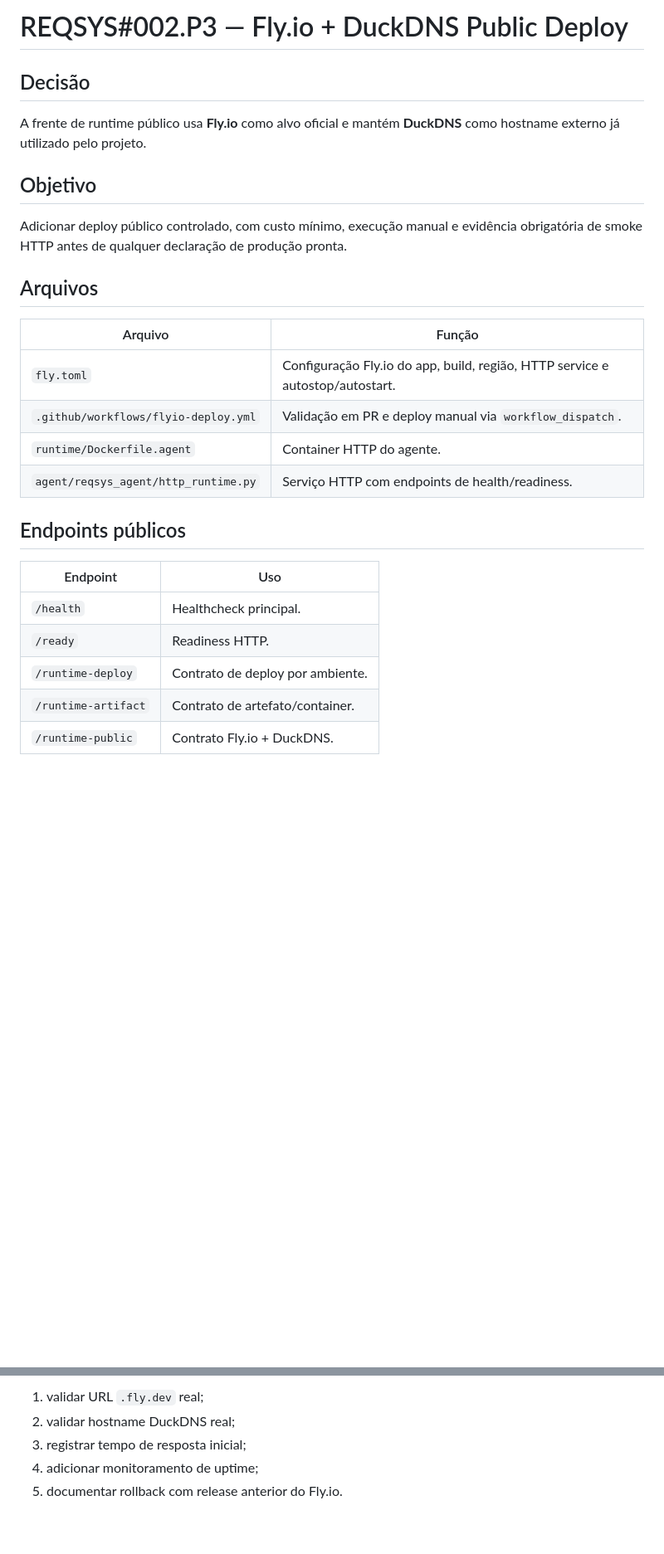
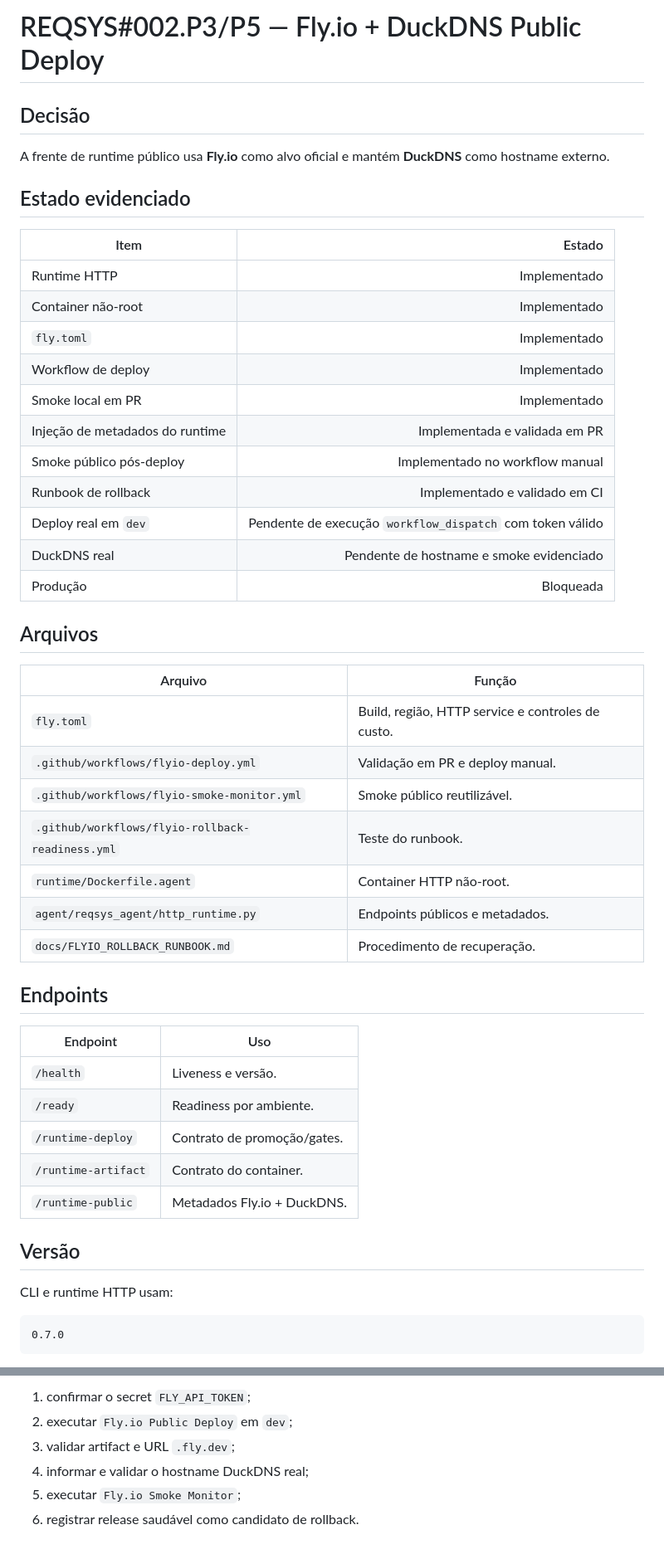
Before and after one commit to ericson-j-santos/reqsys-vscode-agent, a Markdown page: docs/FLYIO_PUBLIC_DEPLOY.md, 2 parts joined by grey strips. Shown at 83% size. Drawn GitHub-style; blank space fills up the shorter version.

````diff
--- a/docs/FLYIO_PUBLIC_DEPLOY.md
+++ b/docs/FLYIO_PUBLIC_DEPLOY.md
@@ -1,28 +1,52 @@
-# REQSYS#002.P3 — Fly.io + DuckDNS Public Deploy
+# REQSYS#002.P3/P5 — Fly.io + DuckDNS Public Deploy
 
 ## Decisão
 
-A frente de runtime público usa **Fly.io** como alvo oficial e mantém **DuckDNS** como hostname externo já utilizado pelo projeto.
+A frente de runtime público usa **Fly.io** como alvo oficial e mantém **DuckDNS** como hostname externo.
 
-## Objetivo
+## Estado evidenciado
 
-Adicionar deploy público controlado, com custo mínimo, execução manual e evidência obrigatória de smoke HTTP antes de qualquer declaração de produção pronta.
+| Item | Estado |
+|---|---:|
+| Runtime HTTP | Implementado |
+| Container não-root | Implementado |
+| `fly.toml` | Implementado |
+| Workflow de deploy | Implementado |
+| Smoke local em PR | Implementado |
+| Injeção de metadados do runtime | Implementada e validada em PR |
+| Smoke público pós-deploy | Implementado no workflow manual |
+| Runbook de rollback | Implementado e validado em CI |
+| Deploy real em `dev` | Pendente de execução `workflow_dispatch` com token válido |
+| DuckDNS real | Pendente de hostname e smoke evidenciado |
+| Produção | Bloqueada |
 
 ## Arquivos
 
 | Arquivo | Função |
 |---|---|
-| `fly.toml` | Configuração Fly.io do app, build, região, HTTP service e autostop/autostart. |
-| `.github/workflows/flyio-deploy.yml` | Validação em PR e deploy manual via `workflow_dispatch`. |
-| `runtime/Dockerfile.agent` | Container HTTP do agente. |
-| `agent/reqsys_agent/http_runtime.py` | Serviço HTTP com endpoints de health/readiness. |
+| `fly.toml` | Build, região, HTTP service e controles de custo. |
+| `.github/workflows/flyio-deploy.yml` | Validação em PR e deploy manual. |
+| `.github/workflows/flyio-smoke-monitor.yml` | Smoke público reutilizável. |
+| `.github/workflows/flyio-rollback-readiness.yml` | Teste do runbook. |
+| `runtime/Dockerfile.agent` | Container HTTP não-root. |
+| `agent/reqsys_agent/http_runtime.py` | Endpoints públicos e metadados. |
+| `docs/FLYIO_ROLLBACK_RUNBOOK.md` | Procedimento de recuperação. |
 
-## Endpoints públicos
+## Endpoints
 
 | Endpoint | Uso |
 |---|---|
-| `/health` | Healthcheck principal. |
-| `/ready` | Readiness HTTP. |
-| `/runtime-deploy` | Contrato de deploy por ambiente. |
-| `/runtime-artifact` | Contrato de artefato/container. |
-| `/runtime-public` | Contrato Fly.io + DuckDNS. |
+| `/health` | Liveness e versão. |
+| `/ready` | Readiness por ambiente. |
+| `/runtime-deploy` | Contrato de promoção/gates. |
+| `/runtime-artifact` | Contrato do container. |
+| `/runtime-public` | Metadados Fly.io + DuckDNS. |
+
+## Versão
+
+CLI e runtime HTTP usam:
+
+```text
+0.7.0
+```
+
@@ -112,6 +204,7 @@ Após merge e execução manual do workflow:
 
-1. validar URL `.fly.dev` real;
-2. validar hostname DuckDNS real;
-3. registrar tempo de resposta inicial;
-4. adicionar monitoramento de uptime;
-5. documentar rollback com release anterior do Fly.io.
+1. confirmar o secret `FLY_API_TOKEN`;
+2. executar `Fly.io Public Deploy` em `dev`;
+3. validar artifact e URL `.fly.dev`;
+4. informar e validar o hostname DuckDNS real;
+5. executar `Fly.io Smoke Monitor`;
+6. registrar release saudável como candidato de rollback.
````
Also changed, not shown: other parts of docs/FLYIO_PUBLIC_DEPLOY.md (+117 -49 lines).
